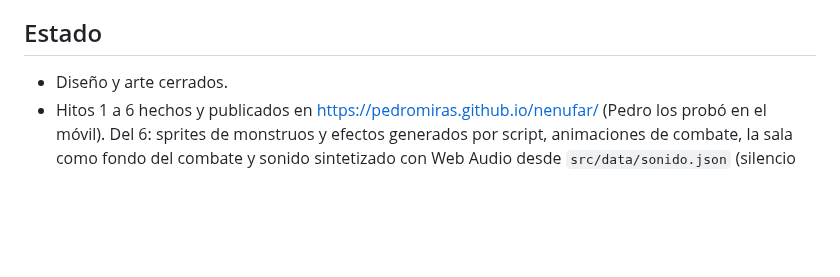
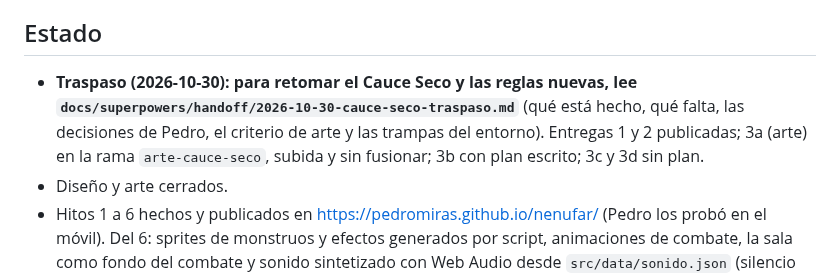
Before and after one commit to PEDROMIRAS/nenufar, a Markdown page: CLAUDE.md, the part around the change. GitHub-like rendering; blank space fills up the shorter version.

Commit message:
Traspaso del Cauce Seco y plan de la entrega 3b
Co-Authored-By: Claude Sonnet 5.5 <noreply@anthropic.com>

```diff
--- a/CLAUDE.md
+++ b/CLAUDE.md
@@ -9,6 +9,7 @@ Si el diseño y este archivo discrepan, manda el documento; avisa de la discrepa
 
 ## Estado
 
+- **Traspaso (2026-10-30): para retomar el Cauce Seco y las reglas nuevas, lee `docs/superpowers/handoff/2026-10-30-cauce-seco-traspaso.md`** (qué está hecho, qué falta, las decisiones de Pedro, el criterio de arte y las trampas del entorno). Entregas 1 y 2 publicadas; 3a (arte) en la rama `arte-cauce-seco`, subida y sin fusionar; 3b con plan escrito; 3c y 3d sin plan.
 - Diseño y arte cerrados.
 - Hitos 1 a 6 hechos y publicados en https://pedromiras.github.io/nenufar/ (Pedro los probó en el móvil). Del 6: sprites de monstruos y efectos generados por script, animaciones de combate, la sala como fondo del combate y sonido sintetizado con Web Audio desde `src/data/sonido.json` (silencio en la pausa, guardado como ajuste).
 - **Hito 7 hecho y comprobado por Pedro (2026-10-24).** Incluye lo que pidieron los probadores (tope al golpe cargado, transformaciones de jefe que no se saltan, pantalla de controles, inventario en pestañas, fuente y jefe en el minimapa, ayuda en el combate). El enlace desde el portafolio queda fuera del hito, para la versión final. La variedad entre partidas va a la versión 2.
```
Also changed, not shown: 2 other files.
